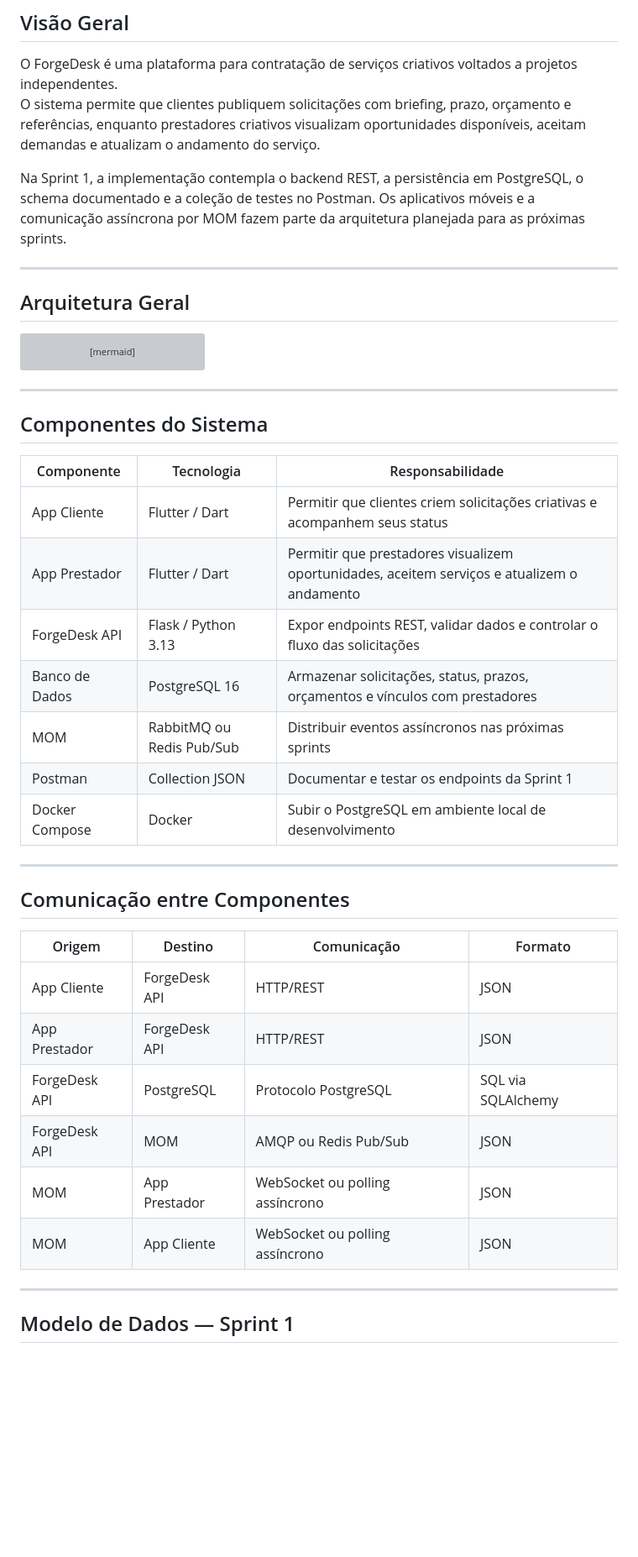
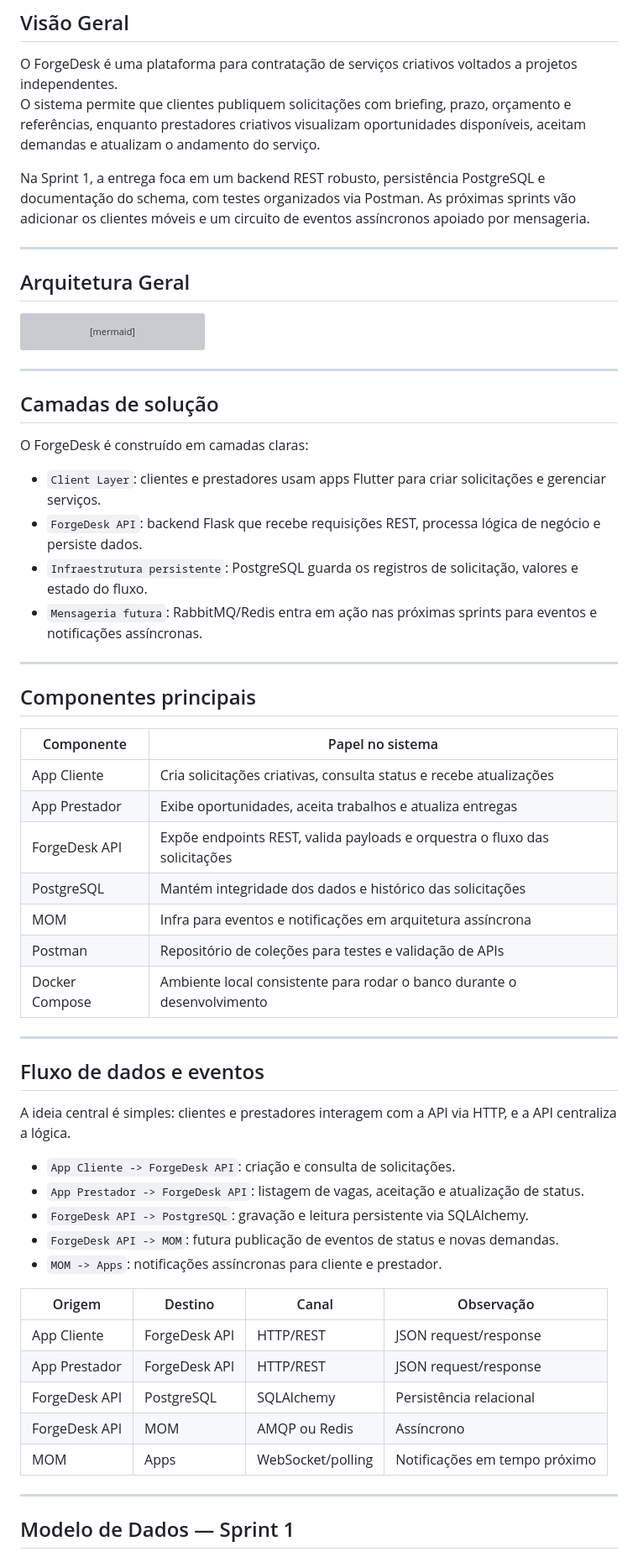
Before and after one commit to tulio44/ForgeDesk, a Markdown page: Docs/diagrama-arquitetura.md, the part around the change. Shown at 84% size. Rendered like a GitHub page; blank space fills up the shorter version; grey boxes are pictures that could not be loaded.

```diff
--- a/Docs/diagrama-arquitetura.md
+++ b/Docs/diagrama-arquitetura.md
@@ -5,7 +5,7 @@
 O ForgeDesk é uma plataforma para contratação de serviços criativos voltados a projetos independentes.
 O sistema permite que clientes publiquem solicitações com briefing, prazo, orçamento e referências, enquanto prestadores criativos visualizam oportunidades disponíveis, aceitam demandas e atualizam o andamento do serviço.
 
-Na Sprint 1, a implementação contempla o backend REST, a persistência em PostgreSQL, o schema documentado e a coleção de testes no Postman. Os aplicativos móveis e a comunicação assíncrona por MOM fazem parte da arquitetura planejada para as próximas sprints.
+Na Sprint 1, a entrega foca em um backend REST robusto, persistência PostgreSQL e documentação do schema, com testes organizados via Postman. As próximas sprints vão adicionar os clientes móveis e um circuito de eventos assíncronos apoiado por mensageria.
 
 ---
 
@@ -43,30 +43,48 @@ flowchart LR
 
 ---
 
-## Componentes do Sistema
+## Camadas de solução
 
-| Componente | Tecnologia | Responsabilidade |
-|---|---|---|
-| App Cliente | Flutter / Dart | Permitir que clientes criem solicitações criativas e acompanhem seus status |
-| App Prestador | Flutter / Dart | Permitir que prestadores visualizem oportunidades, aceitem serviços e atualizem o andamento |
-| ForgeDesk API | Flask / Python 3.13 | Expor endpoints REST, validar dados e controlar o fluxo das solicitações |
-| Banco de Dados | PostgreSQL 16 | Armazenar solicitações, status, prazos, orçamentos e vínculos com prestadores |
-| MOM | RabbitMQ ou Redis Pub/Sub | Distribuir eventos assíncronos nas próximas sprints |
-| Postman | Collection JSON | Documentar e testar os endpoints da Sprint 1 |
-| Docker Compose | Docker | Subir o PostgreSQL em ambiente local de desenvolvimento |
+O ForgeDesk é construído em camadas claras:
+
+- `Client Layer`: clientes e prestadores usam apps Flutter para criar solicitações e gerenciar serviços.
+- `ForgeDesk API`: backend Flask que recebe requisições REST, processa lógica de negócio e persiste dados.
+- `Infraestrutura persistente`: PostgreSQL guarda os registros de solicitação, valores e estado do fluxo.
+- `Mensageria futura`: RabbitMQ/Redis entra em ação nas próximas sprints para eventos e notificações assíncronas.
 
 ---
 
-## Comunicação entre Componentes
+## Componentes principais
 
-| Origem | Destino | Comunicação | Formato |
+| Componente | Papel no sistema |
+|---|---|
+| App Cliente | Cria solicitações criativas, consulta status e recebe atualizações |
+| App Prestador | Exibe oportunidades, aceita trabalhos e atualiza entregas |
+| ForgeDesk API | Expõe endpoints REST, valida payloads e orquestra o fluxo das solicitações |
+| PostgreSQL | Mantém integridade dos dados e histórico das solicitações |
+| MOM | Infra para eventos e notificações em arquitetura assíncrona |
+| Postman | Repositório de coleções para testes e validação de APIs |
+| Docker Compose | Ambiente local consistente para rodar o banco durante o desenvolvimento |
+
+---
+
+## Fluxo de dados e eventos
+
+A ideia central é simples: clientes e prestadores interagem com a API via HTTP, e a API centraliza a lógica.
+
+- `App Cliente -> ForgeDesk API`: criação e consulta de solicitações.
+- `App Prestador -> ForgeDesk API`: listagem de vagas, aceitação e atualização de status.
+- `ForgeDesk API -> PostgreSQL`: gravação e leitura persistente via SQLAlchemy.
+- `ForgeDesk API -> MOM`: futura publicação de eventos de status e novas demandas.
+- `MOM -> Apps`: notificações assíncronas para cliente e prestador.
+
+| Origem | Destino | Canal | Observação |
 |---|---|---|---|
-| App Cliente | ForgeDesk API | HTTP/REST | JSON |
-| App Prestador | ForgeDesk API | HTTP/REST | JSON |
-| ForgeDesk API | PostgreSQL | Protocolo PostgreSQL | SQL via SQLAlchemy |
-| ForgeDesk API | MOM | AMQP ou Redis Pub/Sub | JSON |
-| MOM | App Prestador | WebSocket ou polling assíncrono | JSON |
-| MOM | App Cliente | WebSocket ou polling assíncrono | JSON |
+| App Cliente | ForgeDesk API | HTTP/REST | JSON request/response |
+| App Prestador | ForgeDesk API | HTTP/REST | JSON request/response |
+| ForgeDesk API | PostgreSQL | SQLAlchemy | Persistência relacional |
+| ForgeDesk API | MOM | AMQP ou Redis | Assíncrono |
+| MOM | Apps | WebSocket/polling | Notificações em tempo próximo |
 
 ---
 
```
